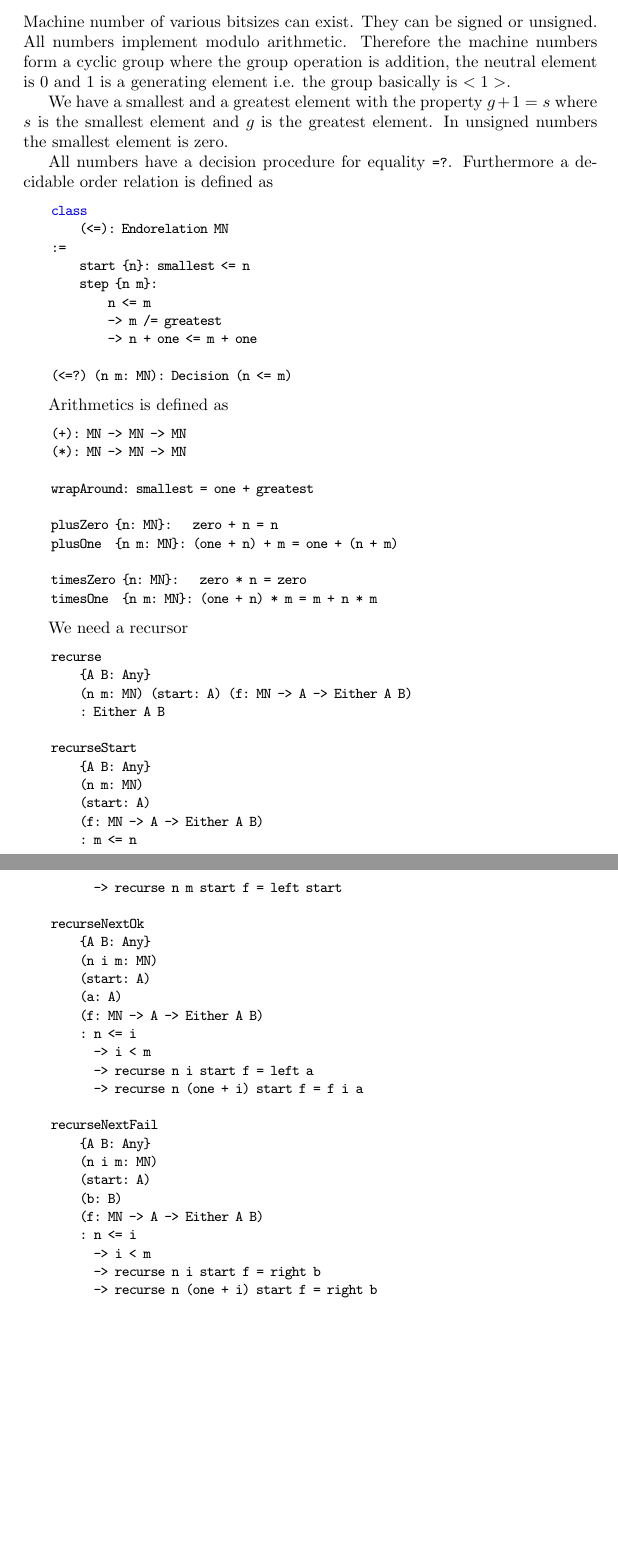
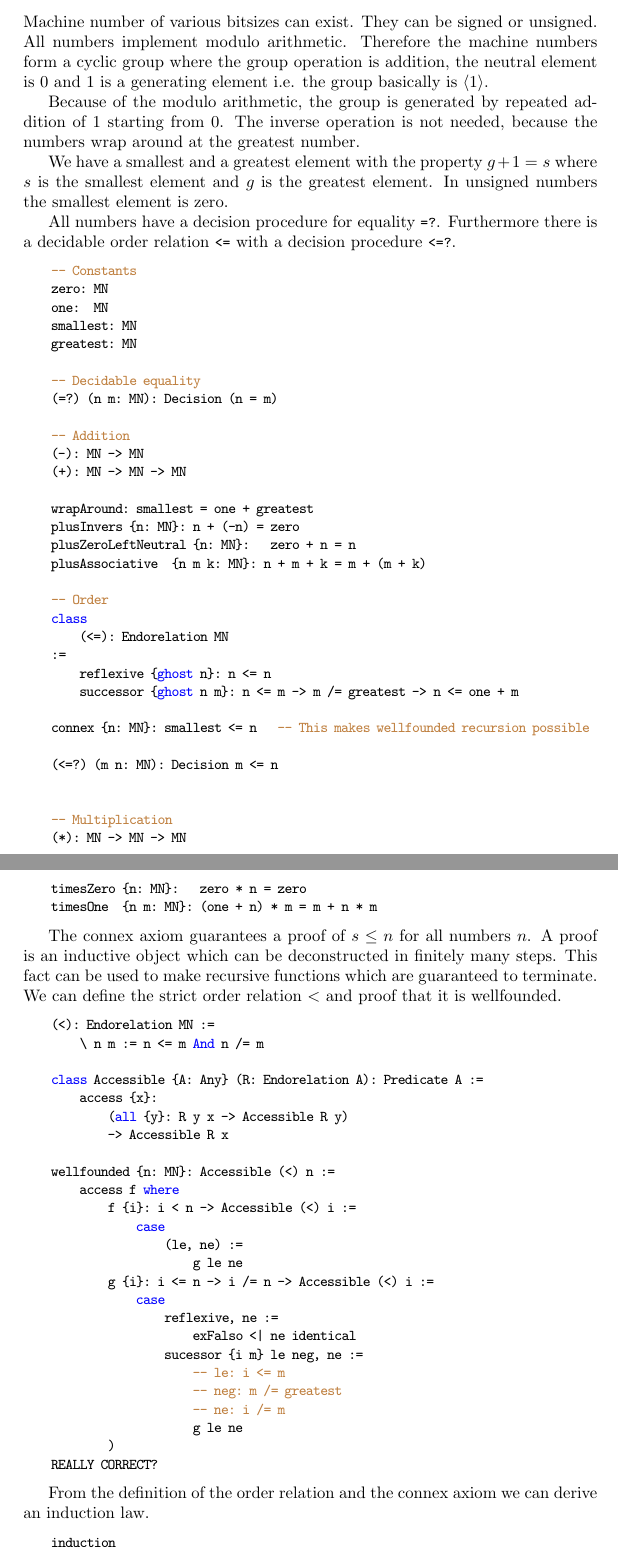
Before and after one commit to hbr/tex_alba_design, a LaTeX thesis (main_alba_design.tex, which reads lang-builtin.tex): two parts of pages 129 and 130 of 266 before the commit and two parts of pages 129 and 130 of 267 after it, joined at a grey line, cut so that both start at the same text, the shorter picture padded with empty space. Compiled offline with pdfLaTeX.

Commit message:
Added to section 'Machine Numbers'
	modified:   lang-builtin.tex

```diff
--- a/lang-builtin.tex
+++ b/lang-builtin.tex
@@ -5,79 +5,103 @@
 Machine number of various bitsizes can exist. They can be signed or unsigned.
 All numbers implement modulo arithmetic. Therefore the machine numbers form a
 cyclic group where the group operation is addition, the neutral element is $0$
-and $1$ is a generating element i.e. the group basically is $<1>$.
+and $1$ is a generating element i.e. the group basically is $\langle 1 \rangle$.
+
+Because of the modulo arithmetic, the group is generated by repeated addition of
+$1$ starting from $0$. The inverse operation is not needed, because the numbers
+wrap around at the greatest number.
 
 We have a smallest and a greatest element with the property $g + 1 = s$ where
 $s$ is the smallest element and $g$ is the greatest element. In unsigned numbers
 the smallest element is zero.
 
-All numbers have a decision procedure for equality \code{=?}. Furthermore a
-decidable order relation is defined as
+All numbers have a decision procedure for equality \code{=?}. Furthermore there
+is a decidable order relation \code{<=} with a decision procedure \code{<=?}.
 
 \begin{alba}
+    -- Constants
+    zero: MN
+    one:  MN
+    smallest: MN
+    greatest: MN
+
+    -- Decidable equality
+    (=?) (n m: MN): Decision (n = m)
+
+    -- Addition
+    (-): MN -> MN
+    (+): MN -> MN -> MN
+
+    wrapAround: smallest = one + greatest
+    plusInvers {n: MN}: n + (-n) = zero
+    plusZeroLeftNeutral {n: MN}:   zero + n = n
+    plusAssociative  {n m k: MN}: n + m + k = m + (m + k)
+
+    -- Order
     class
         (<=): Endorelation MN
     :=
-        start {n}: smallest <= n
-        step {n m}:
-            n <= m
-            -> m /= greatest
-            -> n + one <= m + one
+        reflexive {ghost n}: n <= n
+        successor {ghost n m}: n <= m -> m /= greatest -> n <= one + m
 
-    (<=?) (n m: MN): Decision (n <= m)
-\end{alba}
+    connex {n: MN}: smallest <= n   -- This makes wellfounded recursion possible
+
+    (<=?) (m n: MN): Decision m <= n
 
 
-Arithmetics is defined as
-
-\begin{alba}
-    (+): MN -> MN -> MN
+    -- Multiplication
     (*): MN -> MN -> MN
-
-    wrapAround: smallest = one + greatest
-
-    plusZero {n: MN}:   zero + n = n
-    plusOne  {n m: MN}: (one + n) + m = one + (n + m)
 
     timesZero {n: MN}:   zero * n = zero
     timesOne  {n m: MN}: (one + n) * m = m + n * m
 \end{alba}
 
-
-We need a recursor
+The connex axiom guarantees a proof of $s \le n$ for all numbers $n$. A proof is
+an inductive object which can be deconstructed in finitely many steps. This fact
+can be used to make recursive functions which are guaranteed to terminate. We
+can define the strict order relation $<$ and proof that it is wellfounded.
 
 \begin{alba}
-    recurse
-        {A B: Any}
-        (n m: MN) (start: A) (f: MN -> A -> Either A B)
-        : Either A B
+    (<): Endorelation MN :=
+        \ n m := n <= m And n /= m
 
-    recurseStart
-        {A B: Any}
-        (n m: MN)
-        (start: A)
-        (f: MN -> A -> Either A B)
-        : m <= n
-          -> recurse n m start f = left start
+    class Accessible {A: Any} (R: Endorelation A): Predicate A :=
+        access {x}:
+            (all {y}: R y x -> Accessible R y)
+            -> Accessible R x
 
-    recurseNextOk
-        {A B: Any}
-        (n i m: MN)
-        (start: A)
-        (a: A)
-        (f: MN -> A -> Either A B)
-        : n <= i
-          -> i < m
-          -> recurse n i start f = left a
-          -> recurse n (one + i) start f = f i a
+    wellfounded {n: MN}: Accessible (<) n :=
+        access f where
+            f {i}: i < n -> Accessible (<) i :=
+                case
+                    (le, ne) :=
+                        g le ne
+            g {i}: i <= n -> i /= n -> Accessible (<) i :=
+                case
+                    reflexive, ne :=
+                        exFalso <| ne identical
+                    sucessor {i m} le neg, ne :=
+                        -- le: i <= m
+                        -- neg: m /= greatest
+                        -- ne: i /= m
+                        g le ne
+            )
+    REALLY CORRECT?
+\end{alba}
 
-    recurseNextFail
-        {A B: Any}
-        (n i m: MN)
-        (start: A)
-        (b: B)
-        (f: MN -> A -> Either A B)
-        : n <= i
-          -> i < m
-          -> recurse n i start f = right b
-          -> recurse n (one + i) start f = right b
+\begin{comment}
+    Really correct?
+
+    Suspicion: The proof does not use the fact 'm /= greatest'. I.e. it
+    would go through, even if we had defined '<=' without the condition. In
+    that case all numbers would satisfy 'n <= m' and 'n < m' would be
+    equivalent to 'n /= m'.
+\end{comment}
+
+
+From the definition of the order relation and the connex axiom we can derive an
+induction law.
+
+\begin{alba}
+    induction
+        {A: Any} {P: Predicate A}
```
Also changed, not shown: lang-builtin.tex (16 more changed lines).
